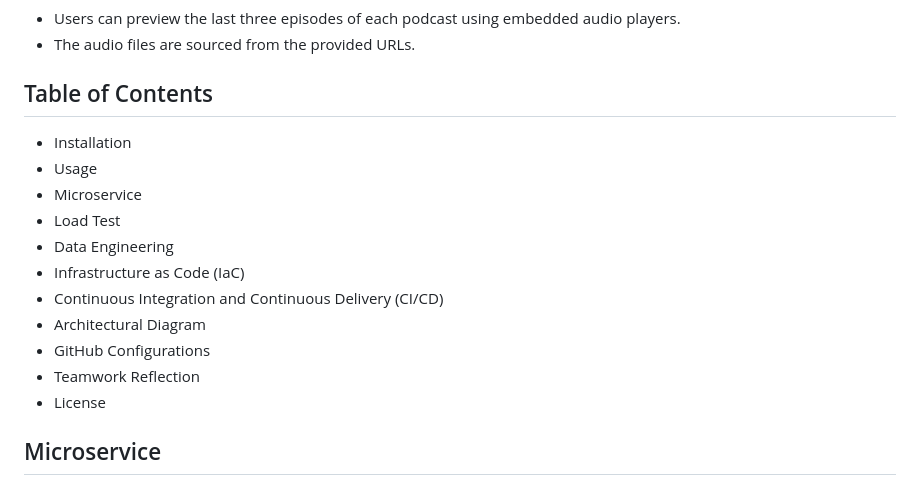
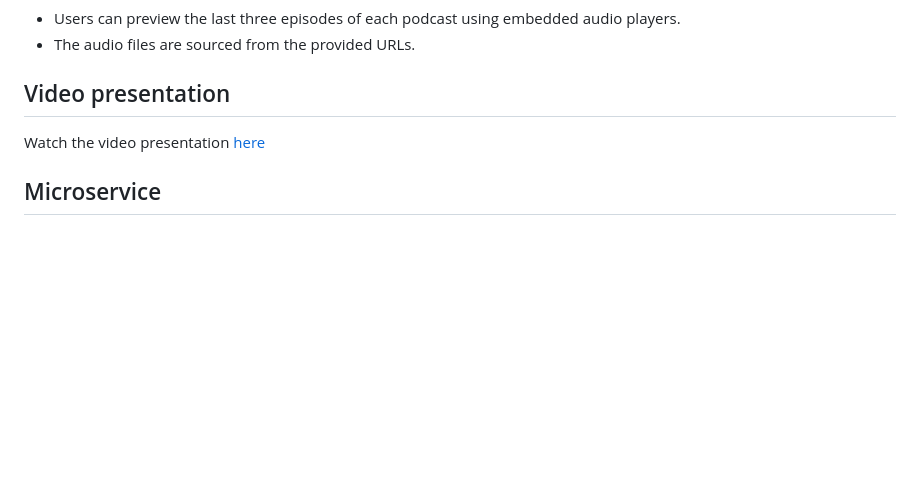
Before and after one commit to nogibjj/ids_final_sbd, a Markdown page: README.md, the part around the change. GitHub-like rendering; blank space fills up the shorter version.

```diff
--- a/README.md
+++ b/README.md
@@ -20,19 +20,9 @@ The filter is applied through radio buttons for each criterion.
   - The audio files are sourced from the provided URLs.
 
 
-## Table of Contents
+## Video presentation
+Watch the video presentation [here](https://youtu.be/KZIzitQN4ss)
 
-- Installation
-- Usage
-- Microservice
-- Load Test
-- Data Engineering
-- Infrastructure as Code (IaC)
-- Continuous Integration and Continuous Delivery (CI/CD)
-- Architectural Diagram
-- GitHub Configurations
-- Teamwork Reflection
-- License
 
 ## Microservice
 
```
